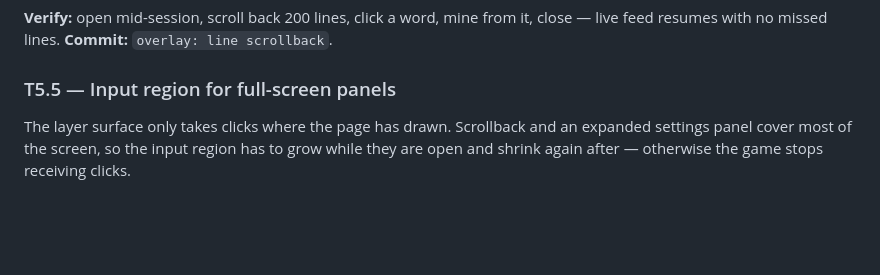
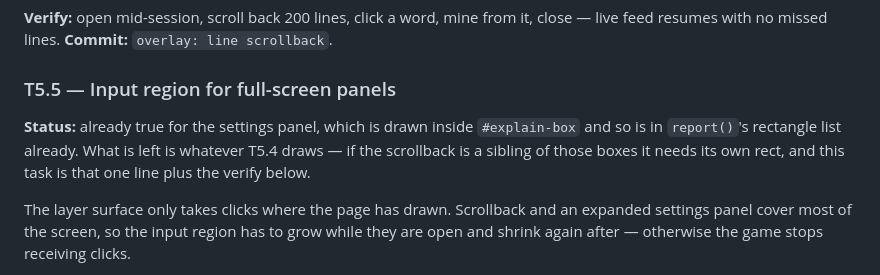
Before and after one commit to geoals/jp-tools, a Markdown page: RELEASE-PLAN.md, the part around the change. GitHub-like rendering; blank space fills up the shorter version.

Commit message:
RELEASE-PLAN: T5.5 is already true for the settings panel
Co-Authored-By: Claude Opus 5 <noreply@anthropic.com>
Claude-Session: https://claude.ai/code/session_017TFNRtJfkjqWFzjEJJFwNZ

```diff
--- a/RELEASE-PLAN.md
+++ b/RELEASE-PLAN.md
@@ -173,6 +173,11 @@ Its size control is the one setting the deferred Behaviour tab is waiting on.
 close — live feed resumes with no missed lines. **Commit:** `overlay: line scrollback`.
 
 ### T5.5 — Input region for full-screen panels
+
+**Status:** already true for the settings panel, which is drawn inside
+`#explain-box` and so is in `report()`'s rectangle list already. What is left is
+whatever T5.4 draws — if the scrollback is a sibling of those boxes it needs its
+own rect, and this task is that one line plus the verify below.
 
 The layer surface only takes clicks where the page has drawn. Scrollback and an
 expanded settings panel cover most of the screen, so the input region has to
```
